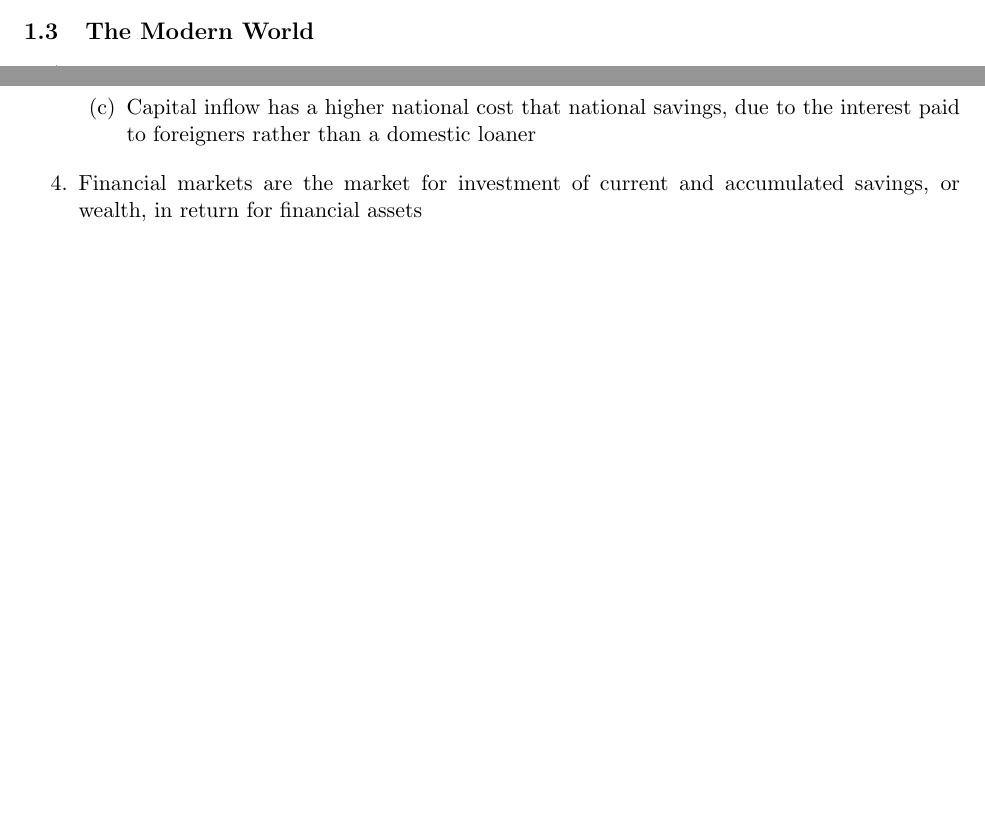
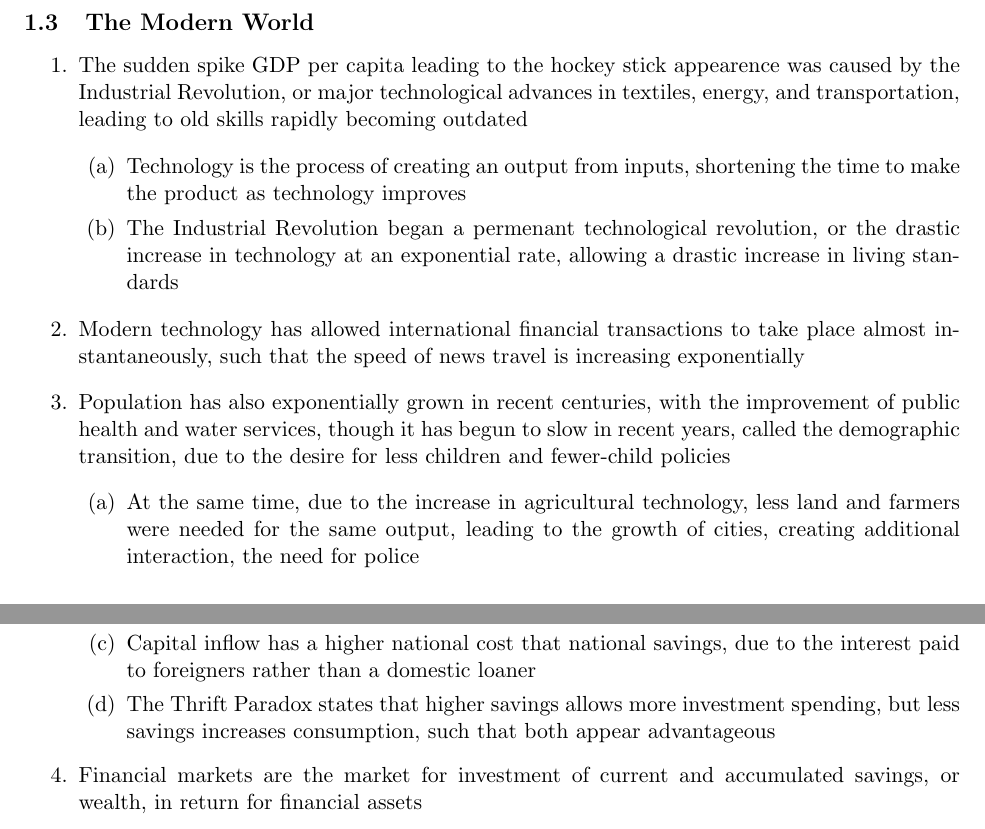
Before and after one commit to averykarlin3/Fall-2015, a LaTeX document (Econ/econ.tex): two parts of pages 3 and 23 of 25 before the commit and two parts of pages 4 and 23 of 25 after it, joined at a grey line, cut so that both start at the same text, the shorter picture padded with empty space. Compiled offline with pdfLaTeX.

Commit message:
Industrial rev

```diff
--- a/Econ/econ.tex
+++ b/Econ/econ.tex
@@ -65,7 +65,16 @@ the government
 
 \subsection{The Modern World}
 \begin{enumerate}
-\item %Include 1.3, 1.4, 1.5 here
+\item The sudden spike GDP per capita leading to the hockey stick appearence was caused by the Industrial Revolution, or major technological advances in textiles, energy, and transportation, leading to old skills rapidly becoming outdated
+\begin{enumerate}
+\item Technology is the process of creating an output from inputs, shortening the time to make the product as technology improves
+\item The Industrial Revolution began a permenant technological revolution, or the drastic increase in technology at an exponential rate, allowing a drastic increase in living standards
+\end{enumerate}
+\item Modern technology has allowed international financial transactions to take place almost instantaneously, such that the speed of news travel is increasing exponentially
+\item Population has also exponentially grown in recent centuries, with the improvement of public health and water services, though it has begun to slow in recent years, called the demographic transition, due to the desire for less children and fewer-child policies
+\begin{enumerate}
+\item At the same time, due to the increase in agricultural technology, less land and farmers were needed for the same output, leading to the growth of cities, creating additional interaction, the need for police
+\end{enumerate}
 \end{enumerate}
 
 \subsection{Environmental Impact}
@@ -336,6 +345,7 @@ the government
 \item In an economy with a government, the government can have a budget balance of surplus (saving) or deficit (dissaving), where national savings = private savings (disposable income - consumption) + budget balance
 \item In a non-isolated economy, the capital inflow (inflow - outflow, where inflow is foreign investment in the country and outflow is domestic outside the country), added to national savings for total savings
 \item Capital inflow has a higher national cost that national savings, due to the interest paid to foreigners rather than a domestic loaner
+\item The Thrift Paradox states that higher savings allows more investment spending, but less savings increases consumption, such that both appear advantageous
 \end{enumerate}
 \item Financial markets are the market for investment of current and accumulated savings, or wealth, in return for financial assets
 \begin{enumerate}
```
Also changed, not shown: Econ/econ.pdf, Econ/econ.tex (2 more changed lines), 3 other files.
